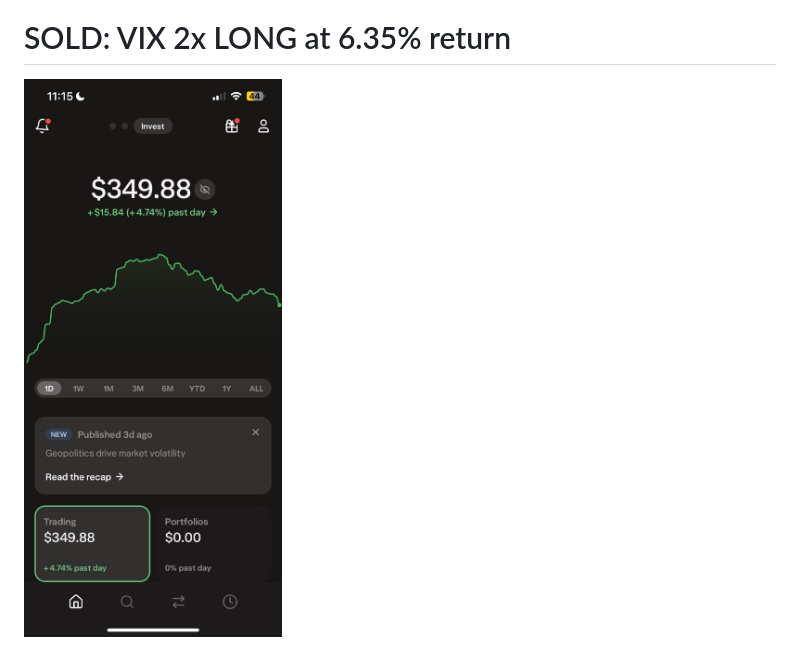
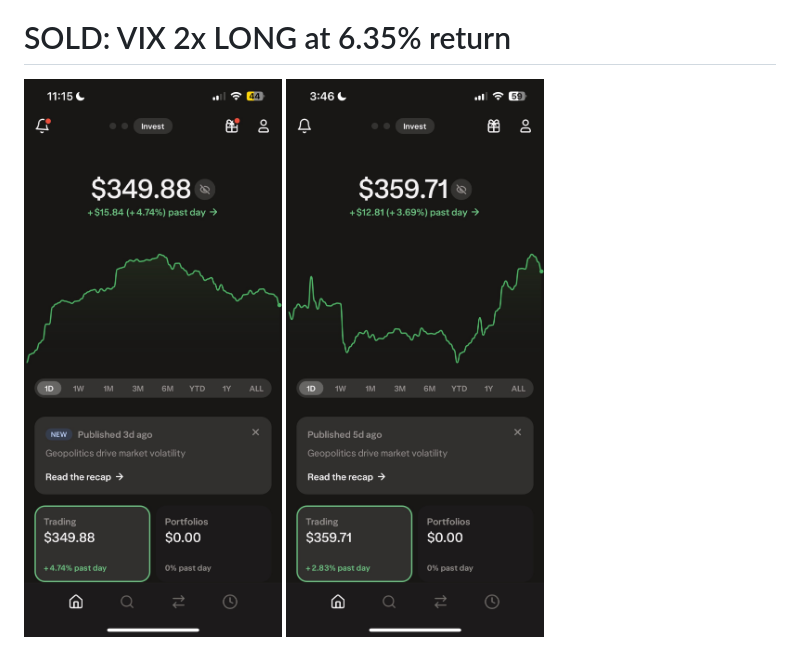
Before and after one commit to BriLouSal/MarketSIght, a Markdown page: README.md, the part around the change. Rendered like a GitHub page; pictures changed too: Proofof.png (added).

```diff
--- a/README.md
+++ b/README.md
@@ -29,3 +29,4 @@ MarketSight is a Python-powered analytics platform that backtests trading strate
 ![PORTFOLIO](PortfolioViewFinished.png)
 # SOLD: VIX 2x LONG at 6.35% return
 ![Proof](Proof.png)
+![Proof1](Proofof.png)
```
